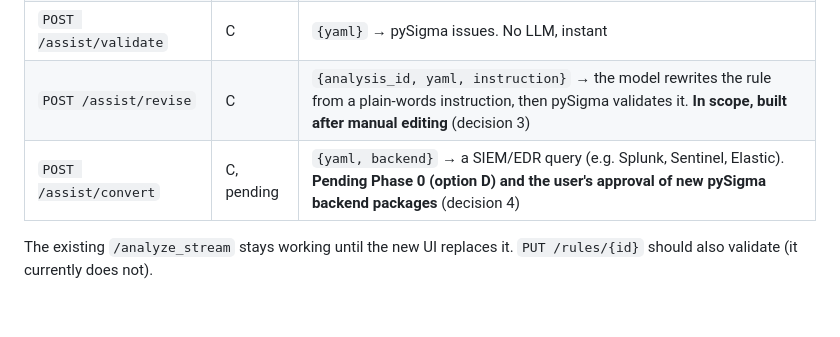
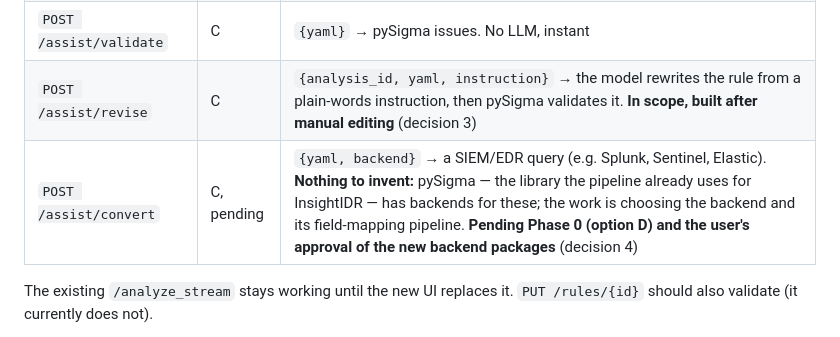
Before and after one commit to monosalgado/SigmaAssistant, a Markdown page: thesis/ASSISTANT_DESIGN.md, the part around the change. Rendered like a GitHub page; blank space fills up the shorter version.

Commit message:
Note that query conversion reuses pySigma's existing backends
Co-Authored-By: Claude Opus 5.5 <noreply@anthropic.com>

```diff
--- a/thesis/ASSISTANT_DESIGN.md
+++ b/thesis/ASSISTANT_DESIGN.md
@@ -178,7 +178,7 @@ confirmed, coverage warnings, validation issues.
 | `POST /assist/generate` (SSE) | B | `{analysis_id, decisions}` → rules + traceability |
 | `POST /assist/validate` | C | `{yaml}` → pySigma issues. No LLM, instant |
 | `POST /assist/revise` | C | `{analysis_id, yaml, instruction}` → the model rewrites the rule from a plain-words instruction, then pySigma validates it. **In scope, built after manual editing** (decision 3) |
-| `POST /assist/convert` | C, pending | `{yaml, backend}` → a SIEM/EDR query (e.g. Splunk, Sentinel, Elastic). **Pending Phase 0 (option D) and the user's approval of new pySigma backend packages** (decision 4) |
+| `POST /assist/convert` | C, pending | `{yaml, backend}` → a SIEM/EDR query (e.g. Splunk, Sentinel, Elastic). **Nothing to invent:** pySigma — the library the pipeline already uses for InsightIDR — has backends for these; the work is choosing the backend and its field-mapping pipeline. **Pending Phase 0 (option D) and the user's approval of the new backend packages** (decision 4) |
 
 The existing `/analyze_stream` stays working until the new UI replaces it.
 `PUT /rules/{id}` should also validate (it currently does not).
```
